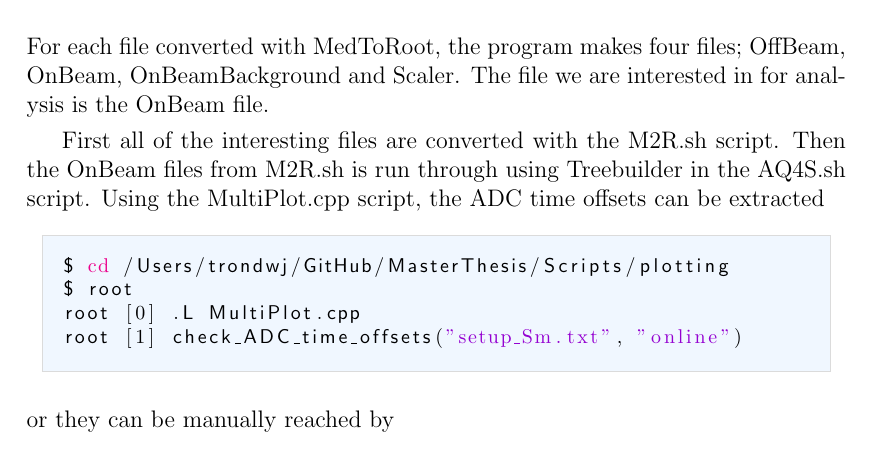
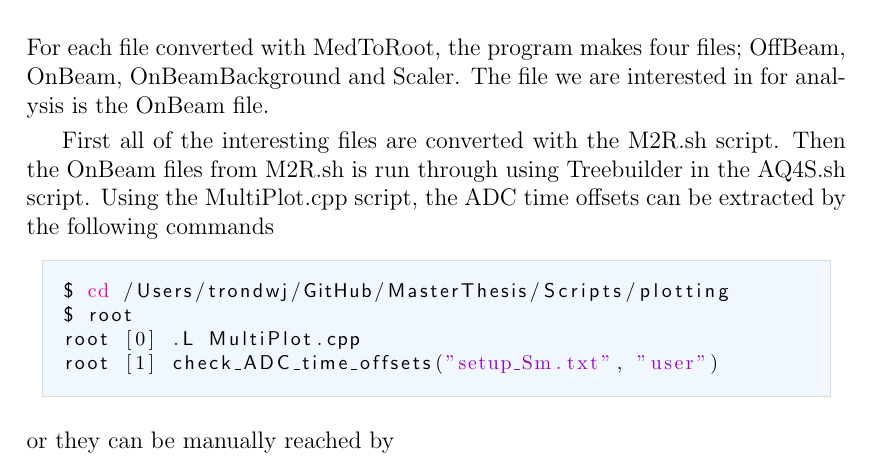
Before and after one commit to wiggoen/MasterThesis, a LaTeX thesis (Thesis/MasterThesis.tex): part of page 27 of 43, cut so that both start at the same text. The pictures show the PDF file Thesis/MasterThesis.pdf that the author committed with the source.

Commit message:
added text

```diff
--- a/Thesis/MasterThesis.tex
+++ b/Thesis/MasterThesis.tex
@@ -632,7 +632,7 @@ For each file converted with MedToRoot, the program makes four files; OffBeam, O
 
 First all of the interesting files are converted with the M2R.sh script.
 Then the OnBeam files from M2R.sh is run through using Treebuilder in the AQ4S.sh script.
-Using the MultiPlot.cpp script, the ADC time offsets can be extracted
+Using the MultiPlot.cpp script, the ADC time offsets can be extracted by the following commands
 \begin{lstlisting}[language=sh]
 $ cd /Users/trondwj/GitHub/MasterThesis/Scripts/plotting
 $ root
```
Also changed, not shown: Thesis/MasterThesis.pdf, Thesis/MasterThesis.tex (2 more changed lines).
